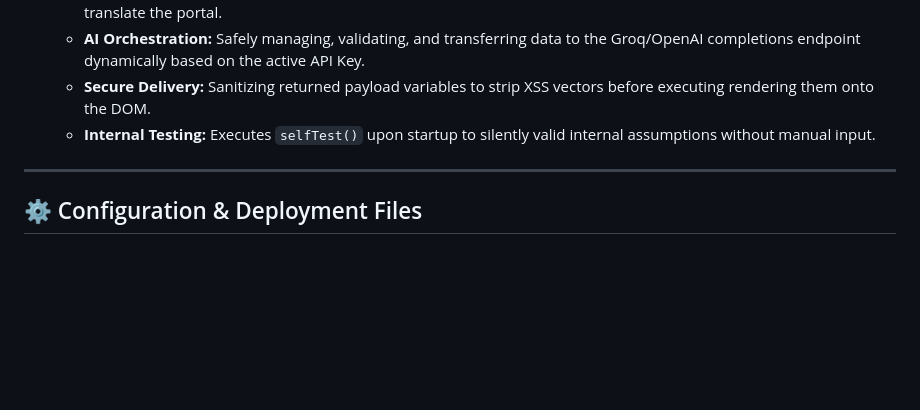
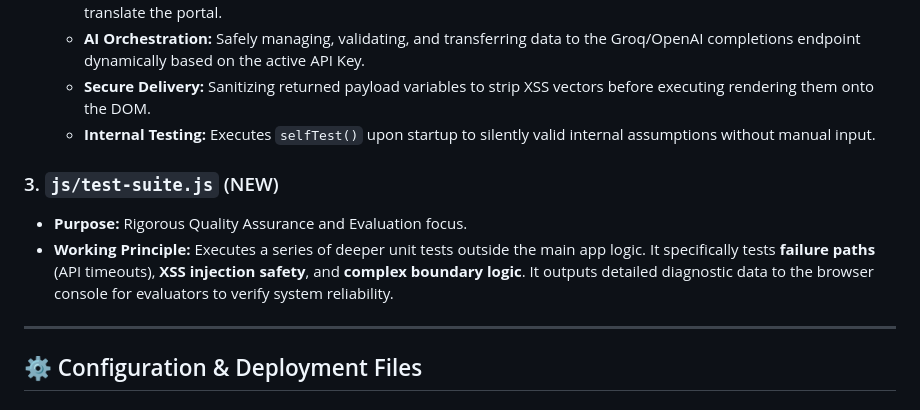
Before and after one commit to KGFCH2/CiviQ-AI, a Markdown page: INSTRUCTIONS.md, the part around the change. Rendered like a GitHub page; blank space fills up the shorter version.

```diff
--- a/INSTRUCTIONS.md
+++ b/INSTRUCTIONS.md
@@ -25,6 +25,10 @@ Welcome to the internal architecture guide for **CiviQ AI**, an intelligent, mob
   - **AI Orchestration:** Safely managing, validating, and transferring data to the Groq/OpenAI completions endpoint dynamically based on the active API Key.
   - **Secure Delivery:** Sanitizing returned payload variables to strip XSS vectors before executing rendering them onto the DOM.
   - **Internal Testing:** Executes `selfTest()` upon startup to silently valid internal assumptions without manual input.
+
+### 3. `js/test-suite.js` (NEW)
+- **Purpose:** Rigorous Quality Assurance and Evaluation focus.
+- **Working Principle:** Executes a series of deeper unit tests outside the main app logic. It specifically tests **failure paths** (API timeouts), **XSS injection safety**, and **complex boundary logic**. It outputs detailed diagnostic data to the browser console for evaluators to verify system reliability.
 
 ---
 
```
Also changed, not shown: README.md (+7 -12 lines).
